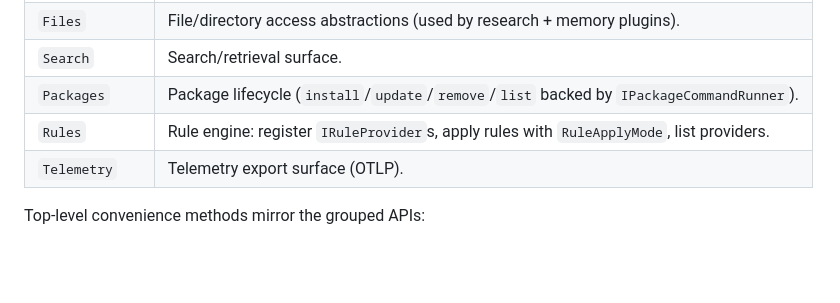
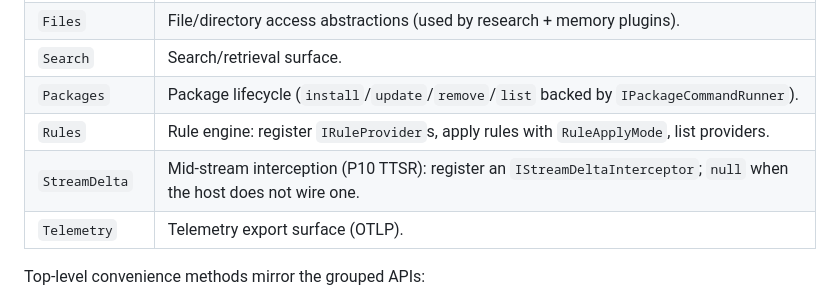
Before and after one commit to imjimmeh/PiSharp, a Markdown page: docs/pisharp-native-extensions.md, the part around the change. GitHub-like rendering; blank space fills up the shorter version.

```diff
--- a/docs/pisharp-native-extensions.md
+++ b/docs/pisharp-native-extensions.md
@@ -86,6 +86,7 @@ public sealed class ExampleExtension : IExtension
 | `Search` | Search/retrieval surface. |
 | `Packages` | Package lifecycle (`install`/`update`/`remove`/`list` backed by `IPackageCommandRunner`). |
 | `Rules` | Rule engine: register `IRuleProvider`s, apply rules with `RuleApplyMode`, list providers. |
+| `StreamDelta` | Mid-stream interception (P10 TTSR): register an `IStreamDeltaInterceptor`; `null` when the host does not wire one. |
 | `Telemetry` | Telemetry export surface (OTLP). |
 
 Top-level convenience methods mirror the grouped APIs:
```
Also changed, not shown: docs/pisharp-implementation-status.md (+7 -7 lines), docs/pisharp-plugins.md (+2 -0 lines).
